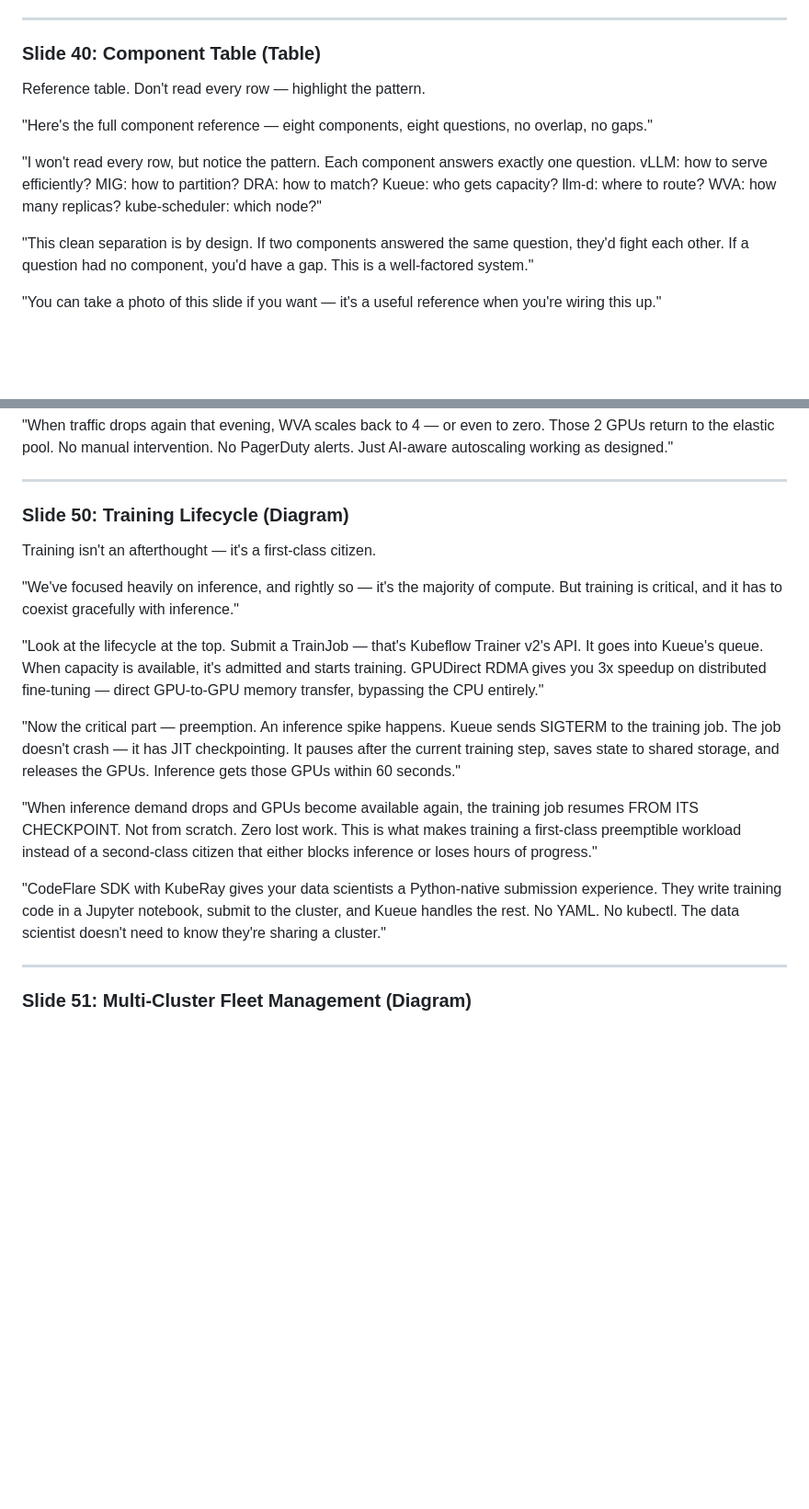
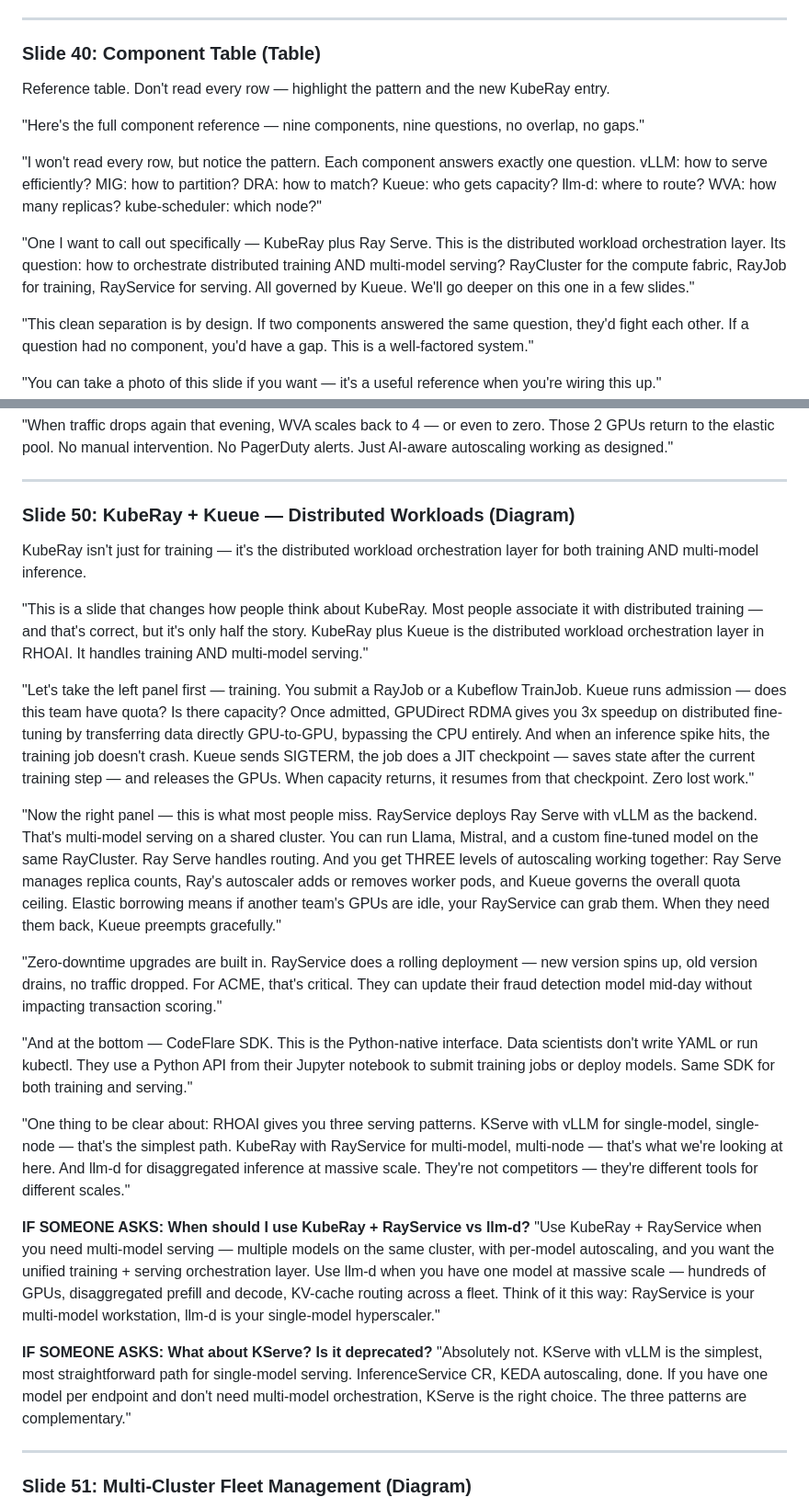
Before and after one commit to rrbanda/gpu-as-a-service, a Markdown page: SPEAKER_NOTES.md, 2 parts joined by grey strips. Shown at 92% size. Drawn GitHub-style; blank space fills up the shorter version.

Commit message:
Elevate KubeRay+Kueue to dual-role: training AND multi-model inference
- Replace renderTrainingWorkload with renderDistributedWorkloads D3 diagram
  showing training (left) and multi-model serving (right) side-by-side
- Add KubeRay + Ray Serve row to component table (slide 40)
- Rewrite slide 50 speaker notes as full SME script covering both use cases,
  three serving patterns, CodeFlare SDK, and IF SOMEONE ASKS sections
- Update slide 40 speaker notes to highlight new KubeRay entry
- Re-encrypt deck for GitHub Pages

```diff
--- a/SPEAKER_NOTES.md
+++ b/SPEAKER_NOTES.md
@@ -775,11 +775,13 @@ The full end-to-end request flow. Show how everything connects.
 
 ### Slide 40: Component Table (Table)
 
-Reference table. Don't read every row — highlight the pattern.
+Reference table. Don't read every row — highlight the pattern and the new KubeRay entry.
 
-"Here's the full component reference — eight components, eight questions, no overlap, no gaps."
+"Here's the full component reference — nine components, nine questions, no overlap, no gaps."
 
 "I won't read every row, but notice the pattern. Each component answers exactly one question. vLLM: how to serve efficiently? MIG: how to partition? DRA: how to match? Kueue: who gets capacity? llm-d: where to route? WVA: how many replicas? kube-scheduler: which node?"
+
+"One I want to call out specifically — KubeRay plus Ray Serve. This is the distributed workload orchestration layer. Its question: how to orchestrate distributed training AND multi-model serving? RayCluster for the compute fabric, RayJob for training, RayService for serving. All governed by Kueue. We'll go deeper on this one in a few slides."
 
 "This clean separation is by design. If two components answered the same question, they'd fight each other. If a question had no component, you'd have a gap. This is a well-factored system."
 
@@ -937,19 +939,27 @@ Show WVA in action with a specific scaling event.
 
 ---
 
-### Slide 50: Training Lifecycle (Diagram)
+### Slide 50: KubeRay + Kueue — Distributed Workloads (Diagram)
 
-Training isn't an afterthought — it's a first-class citizen.
+KubeRay isn't just for training — it's the distributed workload orchestration layer for both training AND multi-model inference.
 
-"We've focused heavily on inference, and rightly so — it's the majority of compute. But training is critical, and it has to coexist gracefully with inference."
+"This is a slide that changes how people think about KubeRay. Most people associate it with distributed training — and that's correct, but it's only half the story. KubeRay plus Kueue is the distributed workload orchestration layer in RHOAI. It handles training AND multi-model serving."
 
-"Look at the lifecycle at the top. Submit a TrainJob — that's Kubeflow Trainer v2's API. It goes into Kueue's queue. When capacity is available, it's admitted and starts training. GPUDirect RDMA gives you 3x speedup on distributed fine-tuning — direct GPU-to-GPU memory transfer, bypassing the CPU entirely."
+"Let's take the left panel first — training. You submit a RayJob or a Kubeflow TrainJob. Kueue runs admission — does this team have quota? Is there capacity? Once admitted, GPUDirect RDMA gives you 3x speedup on distributed fine-tuning by transferring data directly GPU-to-GPU, bypassing the CPU entirely. And when an inference spike hits, the training job doesn't crash. Kueue sends SIGTERM, the job does a JIT checkpoint — saves state after the current training step — and releases the GPUs. When capacity returns, it resumes from that checkpoint. Zero lost work."
 
-"Now the critical part — preemption. An inference spike happens. Kueue sends SIGTERM to the training job. The job doesn't crash — it has JIT checkpointing. It pauses after the current training step, saves state to shared storage, and releases the GPUs. Inference gets those GPUs within 60 seconds."
+"Now the right panel — this is what most people miss. RayService deploys Ray Serve with vLLM as the backend. That's multi-model serving on a shared cluster. You can run Llama, Mistral, and a custom fine-tuned model on the same RayCluster. Ray Serve handles routing. And you get THREE levels of autoscaling working together: Ray Serve manages replica counts, Ray's autoscaler adds or removes worker pods, and Kueue governs the overall quota ceiling. Elastic borrowing means if another team's GPUs are idle, your RayService can grab them. When they need them back, Kueue preempts gracefully."
 
-"When inference demand drops and GPUs become available again, the training job resumes FROM ITS CHECKPOINT. Not from scratch. Zero lost work. This is what makes training a first-class preemptible workload instead of a second-class citizen that either blocks inference or loses hours of progress."
+"Zero-downtime upgrades are built in. RayService does a rolling deployment — new version spins up, old version drains, no traffic dropped. For ACME, that's critical. They can update their fraud detection model mid-day without impacting transaction scoring."
 
-"CodeFlare SDK with KubeRay gives your data scientists a Python-native submission experience. They write training code in a Jupyter notebook, submit to the cluster, and Kueue handles the rest. No YAML. No kubectl. The data scientist doesn't need to know they're sharing a cluster."
+"And at the bottom — CodeFlare SDK. This is the Python-native interface. Data scientists don't write YAML or run kubectl. They use a Python API from their Jupyter notebook to submit training jobs or deploy models. Same SDK for both training and serving."
+
+"One thing to be clear about: RHOAI gives you three serving patterns. KServe with vLLM for single-model, single-node — that's the simplest path. KubeRay with RayService for multi-model, multi-node — that's what we're looking at here. And llm-d for disaggregated inference at massive scale. They're not competitors — they're different tools for different scales."
+
+**IF SOMEONE ASKS: When should I use KubeRay + RayService vs llm-d?**
+"Use KubeRay + RayService when you need multi-model serving — multiple models on the same cluster, with per-model autoscaling, and you want the unified training + serving orchestration layer. Use llm-d when you have one model at massive scale — hundreds of GPUs, disaggregated prefill and decode, KV-cache routing across a fleet. Think of it this way: RayService is your multi-model workstation, llm-d is your single-model hyperscaler."
+
+**IF SOMEONE ASKS: What about KServe? Is it deprecated?**
+"Absolutely not. KServe with vLLM is the simplest, most straightforward path for single-model serving. InferenceService CR, KEDA autoscaling, done. If you have one model per endpoint and don't need multi-model orchestration, KServe is the right choice. The three patterns are complementary."
 
 ---
 
```
